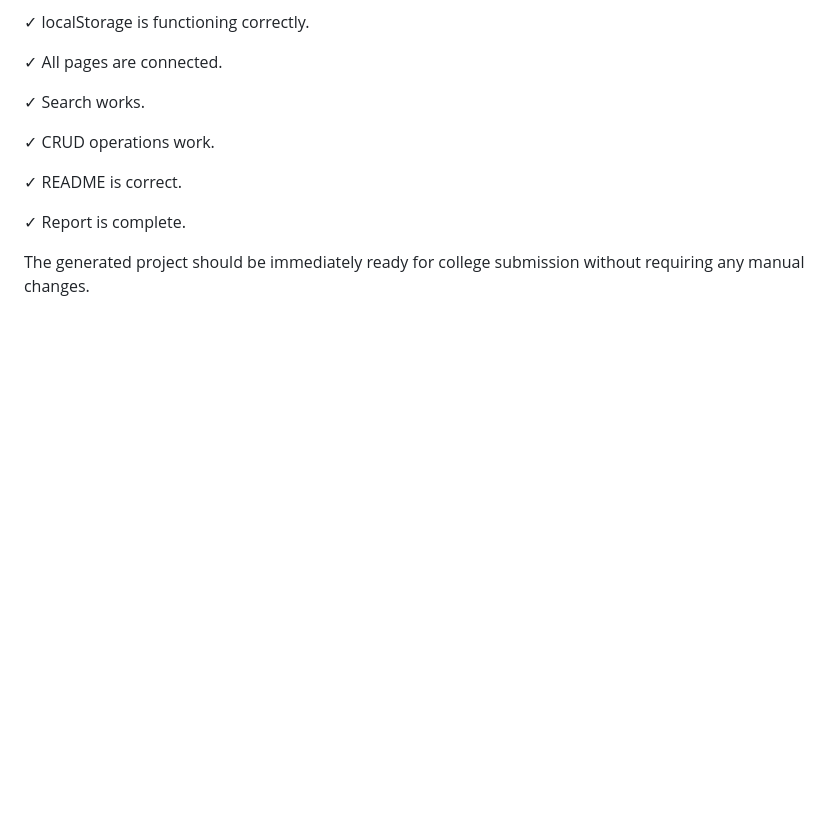
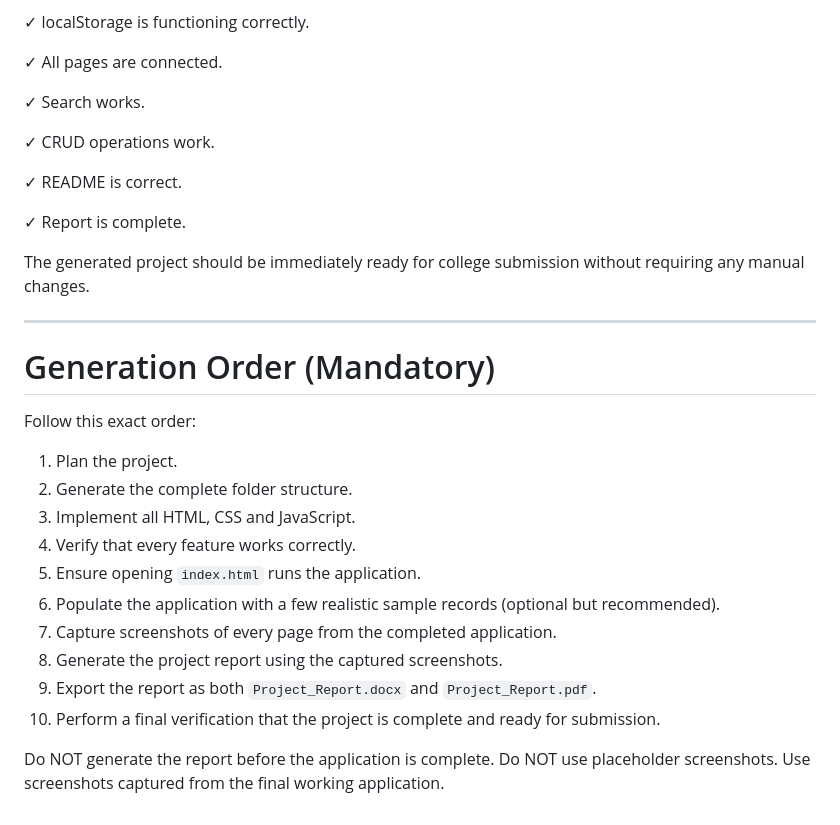
Before and after one commit to rudrapal98/organ-donor-registry-management, a Markdown page: CLAUDE.md, the part around the change. GitHub-like rendering; blank space fills up the shorter version.

Commit message:
Add Generation Order section to CLAUDE.md
Co-Authored-By: Claude Opus 4.8 <noreply@anthropic.com>
Claude-Session: https://claude.ai/code/session_01KKeGtd3aiCnXZgEZKkgGxv

```diff
--- a/CLAUDE.md
+++ b/CLAUDE.md
@@ -407,3 +407,24 @@ Before finishing, verify that
 ✓ Report is complete.
 
 The generated project should be immediately ready for college submission without requiring any manual changes.
+
+---
+
+# Generation Order (Mandatory)
+
+Follow this exact order:
+
+1. Plan the project.
+2. Generate the complete folder structure.
+3. Implement all HTML, CSS and JavaScript.
+4. Verify that every feature works correctly.
+5. Ensure opening `index.html` runs the application.
+6. Populate the application with a few realistic sample records (optional but recommended).
+7. Capture screenshots of every page from the completed application.
+8. Generate the project report using the captured screenshots.
+9. Export the report as both `Project_Report.docx` and `Project_Report.pdf`.
+10. Perform a final verification that the project is complete and ready for submission.
+
+Do NOT generate the report before the application is complete.
+Do NOT use placeholder screenshots.
+Use screenshots captured from the final working application.
```
